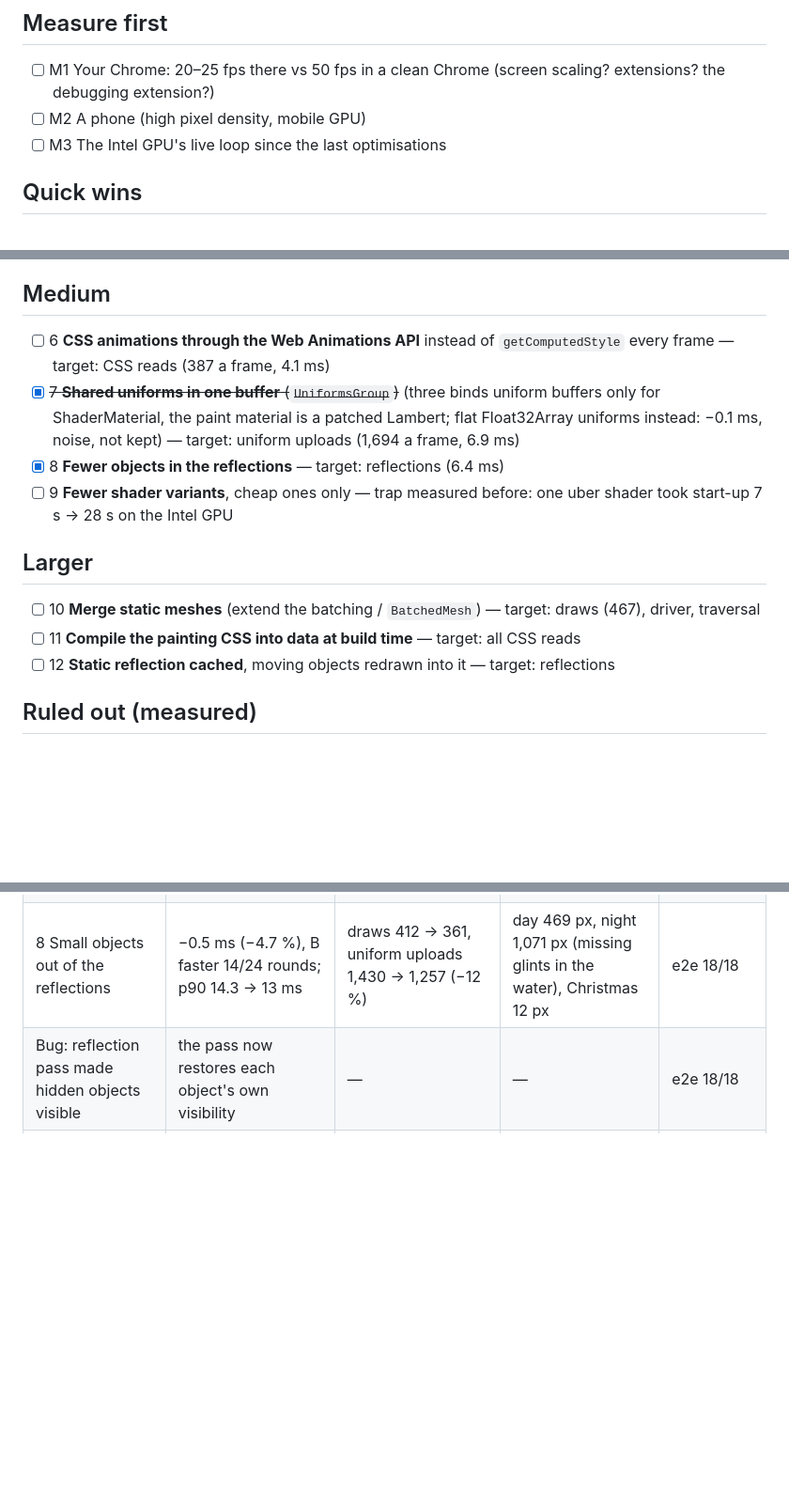
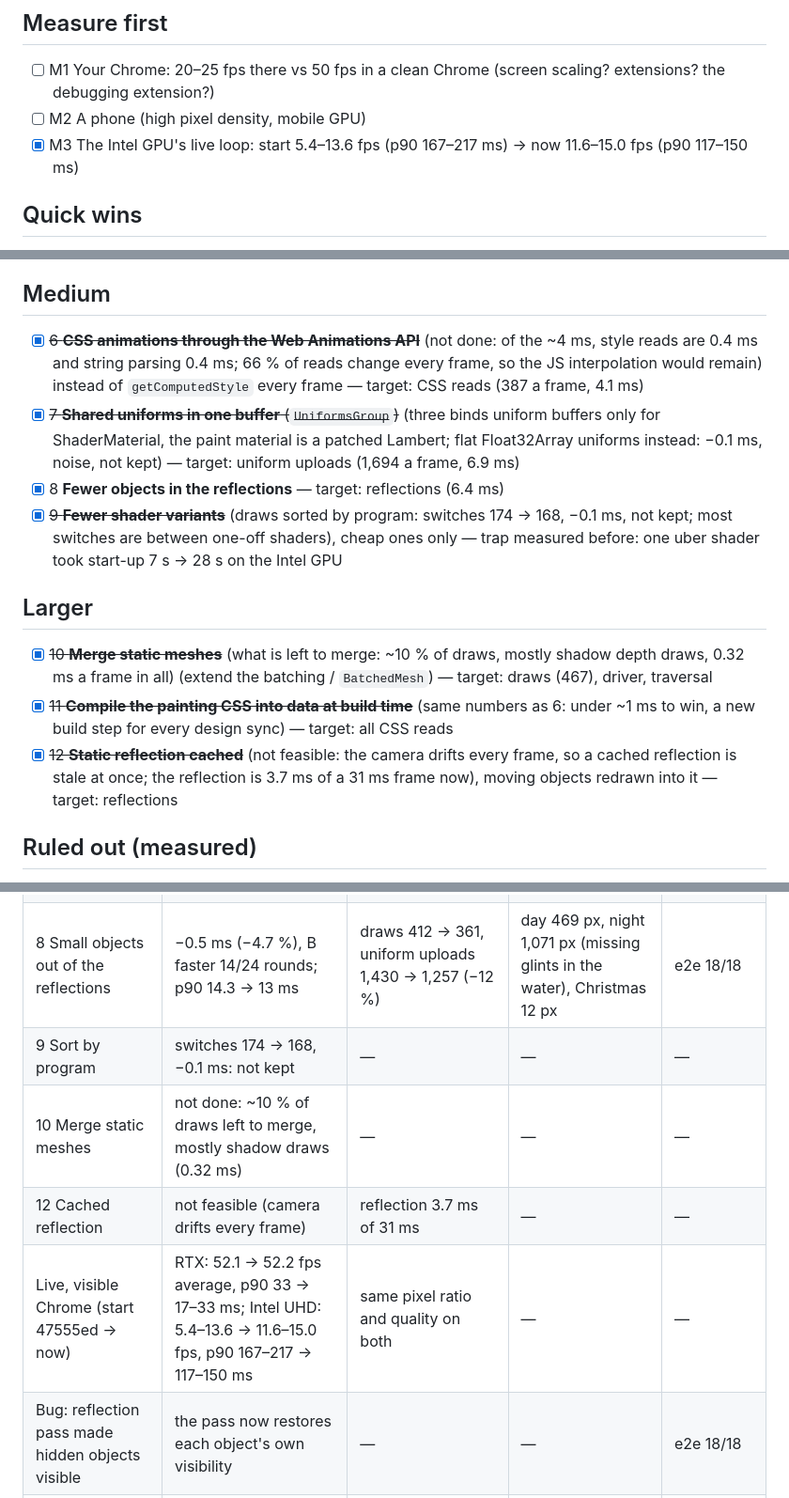
Before and after one commit to kouji-dev/portfolio, a Markdown page: docs/frame-perf.md, 3 parts joined by grey strips. Shown at 94% size. GitHub-like rendering; blank space fills up the shorter version.

Commit message:
Frame rate work list: items 6, 9, 10, 11, 12 and the Intel GPU measured
Claude-Session: https://claude.ai/code/session_01G9HeVjSCmghPePaaX2f7Be

```diff
--- a/docs/frame-perf.md
+++ b/docs/frame-perf.md
@@ -36,7 +36,7 @@ updates 4.0 · traversal 2.3 · front / sky passes 2.3 + 1.7 · driver 5.7.
 
 - [ ] M1 Your Chrome: 20–25 fps there vs 50 fps in a clean Chrome (screen scaling? extensions? the debugging extension?)
 - [ ] M2 A phone (high pixel density, mobile GPU)
-- [ ] M3 The Intel GPU's live loop since the last optimisations
+- [x] M3 The Intel GPU's live loop: start 5.4–13.6 fps (p90 167–217 ms) → now 11.6–15.0 fps (p90 117–150 ms)
 
 ## Quick wins
 
@@ -49,18 +49,18 @@ updates 4.0 · traversal 2.3 · front / sky passes 2.3 + 1.7 · driver 5.7.
 
 ## Medium
 
-- [ ] 6 **CSS animations through the Web Animations API** instead of `getComputedStyle` every frame — target: CSS reads
+- [x] ~~6 **CSS animations through the Web Animations API**~~ (not done: of the ~4 ms, style reads are 0.4 ms and string parsing 0.4 ms; 66 % of reads change every frame, so the JS interpolation would remain) instead of `getComputedStyle` every frame — target: CSS reads
       (387 a frame, 4.1 ms)
 - [x] ~~7 **Shared uniforms in one buffer** (`UniformsGroup`)~~ (three binds uniform buffers only for ShaderMaterial, the paint material is a patched Lambert; flat Float32Array uniforms instead: −0.1 ms, noise, not kept) — target: uniform uploads (1,694 a frame, 6.9 ms)
 - [x] 8 **Fewer objects in the reflections** — target: reflections (6.4 ms)
-- [ ] 9 **Fewer shader variants**, cheap ones only — trap measured before: one uber shader took start-up 7 s → 28 s on
+- [x] ~~9 **Fewer shader variants**~~ (draws sorted by program: switches 174 → 168, −0.1 ms, not kept; most switches are between one-off shaders), cheap ones only — trap measured before: one uber shader took start-up 7 s → 28 s on
       the Intel GPU
 
 ## Larger
 
-- [ ] 10 **Merge static meshes** (extend the batching / `BatchedMesh`) — target: draws (467), driver, traversal
-- [ ] 11 **Compile the painting CSS into data at build time** — target: all CSS reads
-- [ ] 12 **Static reflection cached**, moving objects redrawn into it — target: reflections
+- [x] ~~10 **Merge static meshes**~~ (what is left to merge: ~10 % of draws, mostly shadow depth draws, 0.32 ms a frame in all) (extend the batching / `BatchedMesh`) — target: draws (467), driver, traversal
+- [x] ~~11 **Compile the painting CSS into data at build time**~~ (same numbers as 6: under ~1 ms to win, a new build step for every design sync) — target: all CSS reads
+- [x] ~~12 **Static reflection cached**~~ (not feasible: the camera drifts every frame, so a cached reflection is stale at once; the reflection is 3.7 ms of a 31 ms frame now), moving objects redrawn into it — target: reflections
 
 ## Ruled out (measured)
 
@@ -79,5 +79,9 @@ updates 4.0 · traversal 2.3 · front / sky passes 2.3 + 1.7 · driver 5.7.
 | 5 Spread the full pass | +1 ms, p90 20.1 → 22.4 ms: not kept | — | — | — |
 | 7 Shared uniforms | flat arrays: −0.1 ms (noise), not kept | — | — | — |
 | 8 Small objects out of the reflections | −0.5 ms (−4.7 %), B faster 14/24 rounds; p90 14.3 → 13 ms | draws 412 → 361, uniform uploads 1,430 → 1,257 (−12 %) | day 469 px, night 1,071 px (missing glints in the water), Christmas 12 px | e2e 18/18 |
+| 9 Sort by program | switches 174 → 168, −0.1 ms: not kept | — | — | — |
+| 10 Merge static meshes | not done: ~10 % of draws left to merge, mostly shadow draws (0.32 ms) | — | — | — |
+| 12 Cached reflection | not feasible (camera drifts every frame) | reflection 3.7 ms of 31 ms | — | — |
+| Live, visible Chrome (start 47555ed → now) | RTX: 52.1 → 52.2 fps average, p90 33 → 17–33 ms; Intel UHD: 5.4–13.6 → 11.6–15.0 fps, p90 167–217 → 117–150 ms | same pixel ratio and quality on both | — | — |
 | Bug: reflection pass made hidden objects visible | the pass now restores each object's own visibility | — | — | e2e 18/18 |
 | Bug: 3D moon during the fast-forward | moon off by >15 px or shown after setting: 29 → 5 frames (night → day), 7 → 2 (day → night) | sky-clock groups read every frame while `html[data-ff]` | — | e2e + new test (fails without the fix) |
```
